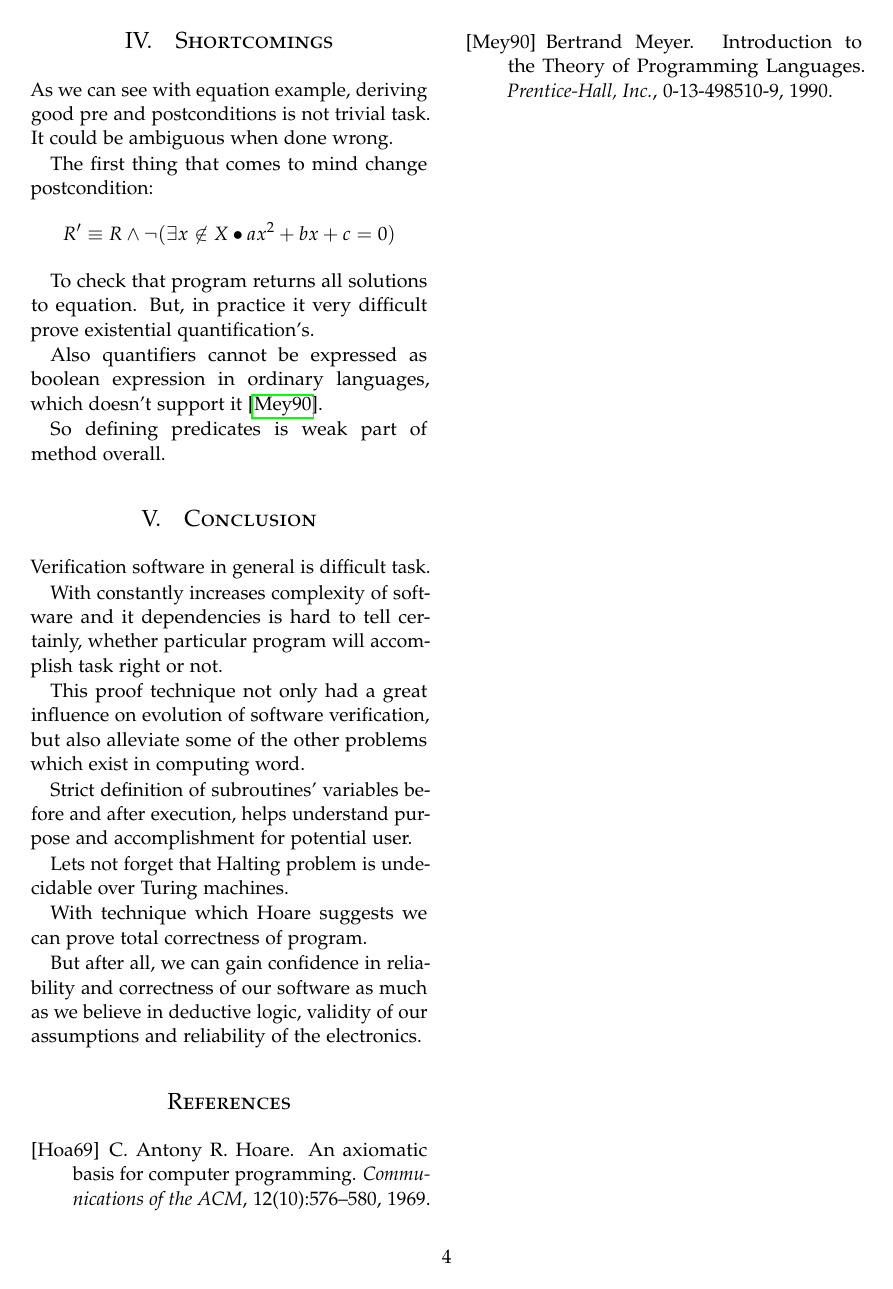
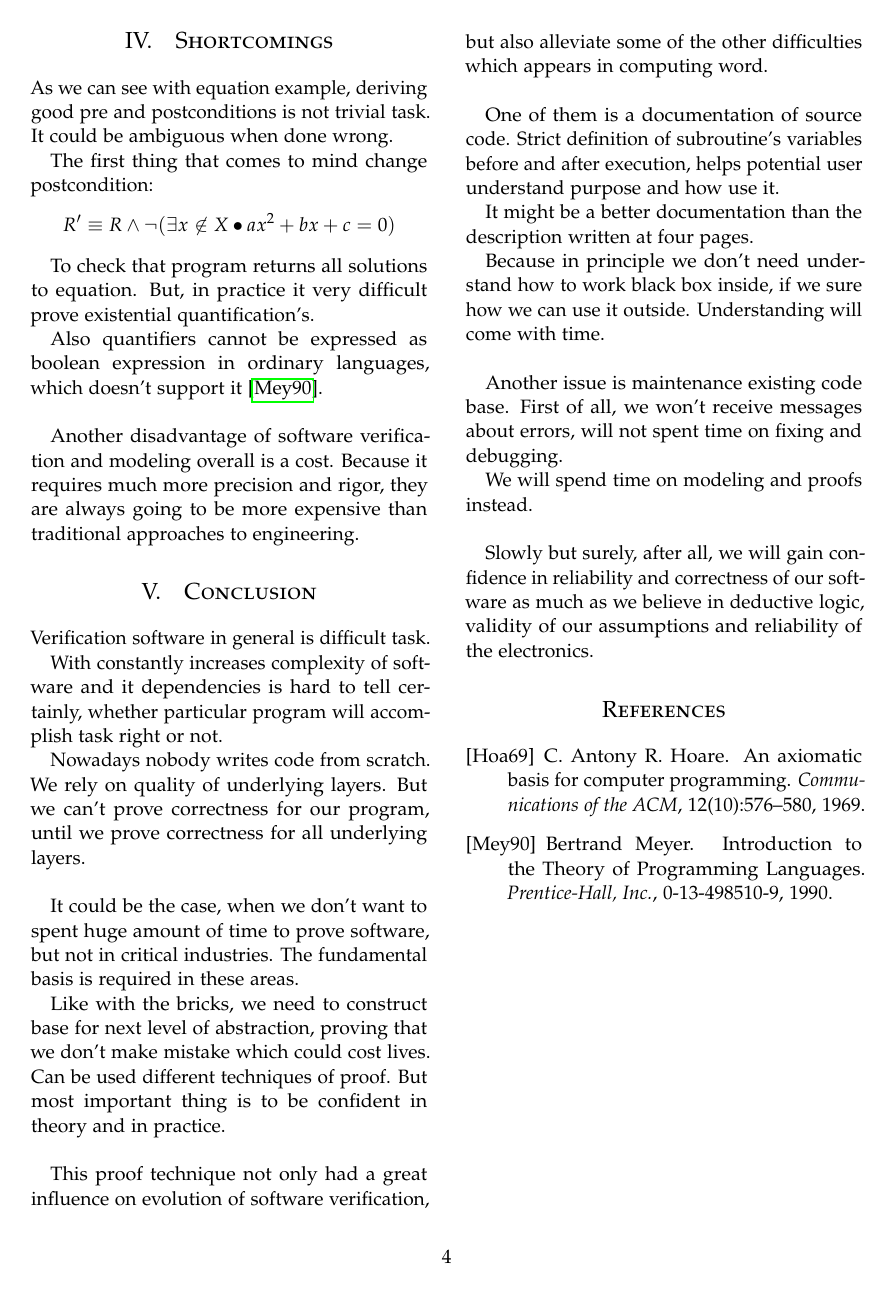
Before and after one commit to kriku/svfm, a LaTeX paper (hoare/paper.tex): page 4 of 4. Compiled offline with pdfLaTeX.

Commit message:
Finish conclusion for the first version

```diff
--- a/hoare/paper.tex
+++ b/hoare/paper.tex
@@ -368,9 +368,11 @@ To check that program returns all solutions to equation. But, in practice it
 very difficult prove existential quantification's.
 
 Also quantifiers cannot be expressed as boolean expression in ordinary
-languages, which doesn't support it \cite{meyer:90}.
+languages, which doesn't support it \cite{meyer:90}.\\
 
-So defining predicates is weak part of method overall.
+Another disadvantage of software verification and modeling overall is a cost.
+Because it requires much more precision and rigor, they are always going to be
+more expensive than traditional approaches to engineering.
 
 % But as soon as we stated right one, we could gain confidence in reliability and
 % correctness of our software, as much as we believe in deductive logic.
@@ -384,20 +386,45 @@ Verification software in general is difficult task.
 With constantly increases complexity of software and it dependencies is hard to
 tell certainly, whether particular program will accomplish task right or not.
 
+Nowadays nobody writes code from scratch. We rely on quality of underlying
+layers. But we can't prove correctness for our program, until we prove
+correctness for all underlying layers. \\
+
+It could be the case, when we don't want to spent huge amount of time to prove
+software, but not in critical industries. The fundamental basis is required in
+these areas.
+
+Like with the bricks, we need to construct base for next level of abstraction,
+proving that we don't make mistake which could cost lives.
+Can be used different techniques of proof. But most important thing is to be
+confident in theory and in practice.
+\\
+
 This proof technique not only had a great influence on evolution of software
-verification, but also alleviate some of the other problems which exist in
-computing word.
+verification, but also alleviate some of the other difficulties which appears in
+computing word.\\
 
-Strict definition of subroutines' variables before and after execution, helps
-understand purpose and accomplishment for potential user.
+One of them is a documentation of source code.
+Strict definition of subroutine's variables before and after execution, helps
+potential user understand purpose and how use it.
 
-Lets not forget that Halting problem is undecidable over Turing machines.
+It might be a better documentation than the description written at four pages.
 
-With technique which Hoare suggests we can prove total correctness of program.
+Because in principle we don't need understand how to work black box inside, if
+we sure how we can use it outside.
+Understanding will come with time.
+\\
 
-But after all, we can gain confidence in reliability and correctness of our
-software as much as we believe in deductive logic, validity of our
-assumptions and reliability of the electronics.
+Another issue is maintenance existing code base.
+First of all, we won't receive messages about errors, will not spent time on
+fixing and debugging.
+
+We will spend time on modeling and proofs instead.
+\\
+
+Slowly but surely, after all, we will gain confidence in reliability and
+correctness of our software as much as we believe in deductive logic, validity
+of our assumptions and reliability of the electronics.
 
 \begin{thebibliography}{99} % Bibliography - this is intentionally simple in this template
 
```
Also changed, not shown: hoare/paper.pdf.
